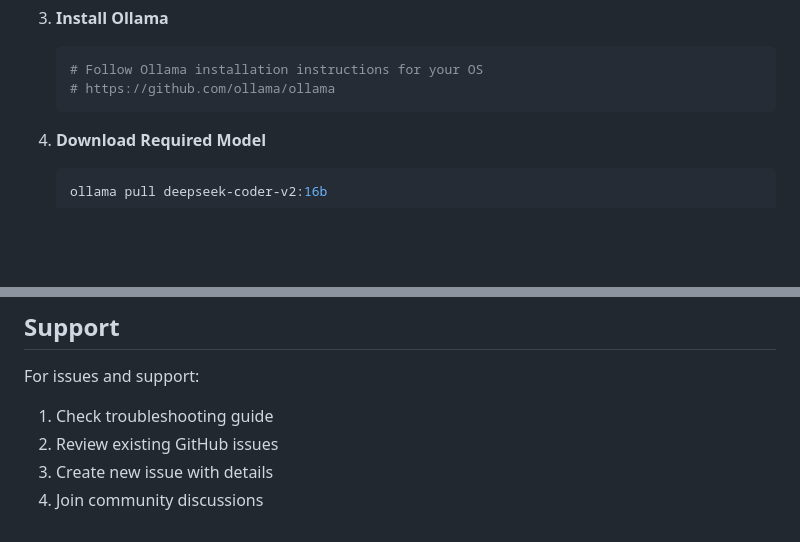
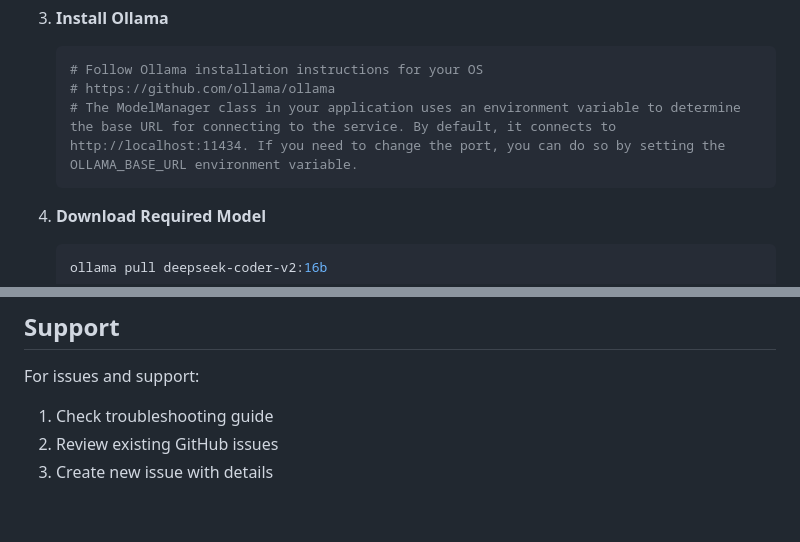
Before and after one commit to dineshsolankii/LLM-Code-Assist, a Markdown page: USER_MANUAL.md, 2 parts joined by grey strips. Rendered like a GitHub page; blank space fills up the shorter version.

````diff
--- a/USER_MANUAL.md
+++ b/USER_MANUAL.md
@@ -41,6 +41,7 @@ LLM-Code-Assist is a web-based IDE that helps developers create and manage Pytho
    ```bash
    # Follow Ollama installation instructions for your OS
    # https://github.com/ollama/ollama
+   # The ModelManager class in your application uses an environment variable to determine the base URL for connecting to the service. By default, it connects to http://localhost:11434. If you need to change the port, you can do so by setting the OLLAMA_BASE_URL environment variable.
    ```
 
 4. **Download Required Model**
@@ -211,4 +212,3 @@ For issues and support:
 1. Check troubleshooting guide
 2. Review existing GitHub issues
 3. Create new issue with details
-4. Join community discussions
````
